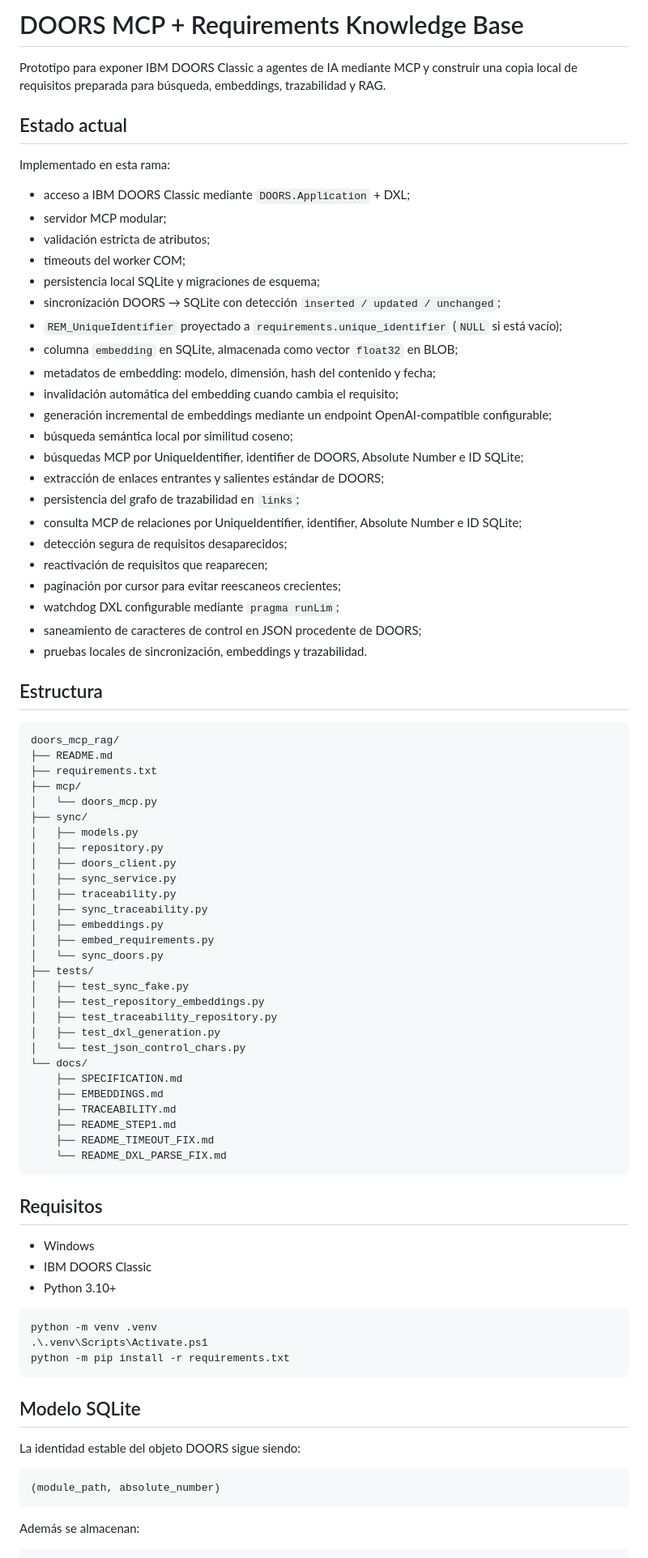
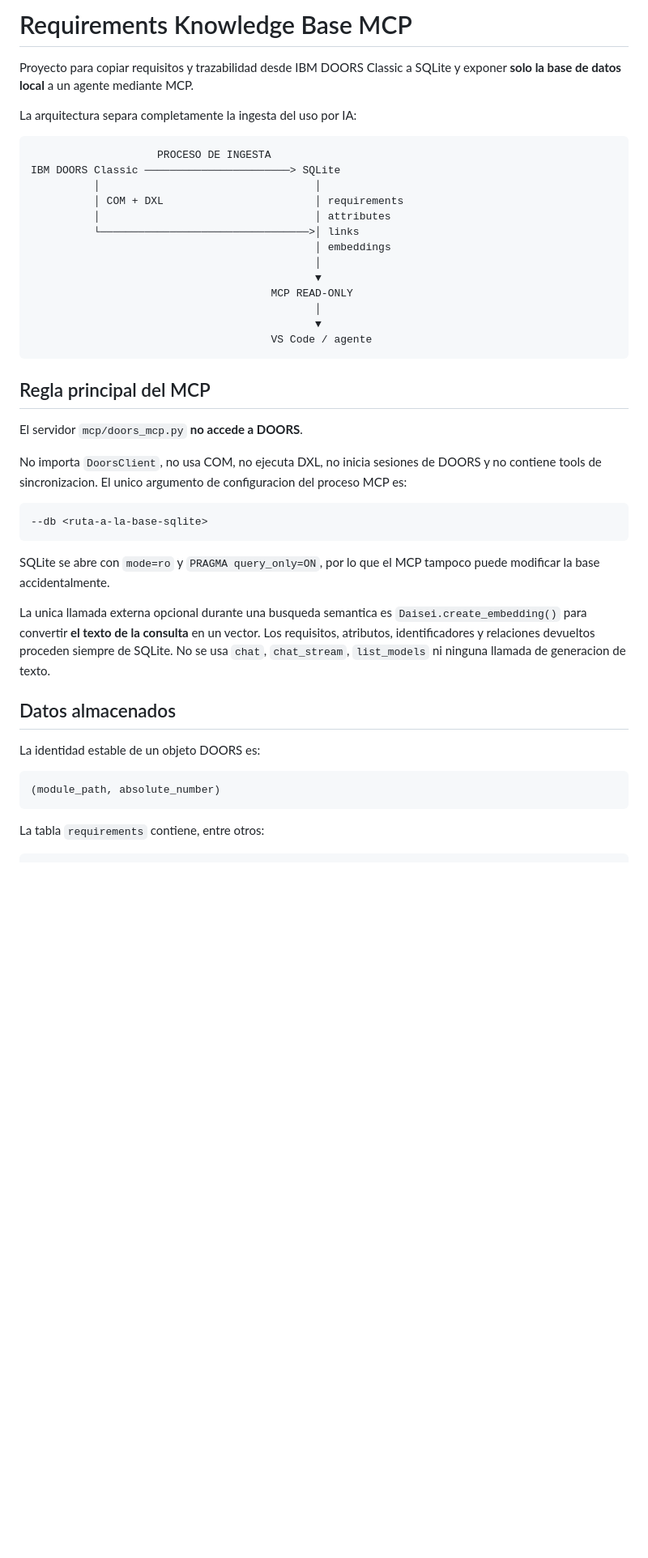
Before and after one commit to joseayebenes/pruebas, a Markdown page: doors_mcp_rag/README.md, the part around one of its changes. Shown at 81% size. GitHub-like rendering; blank space fills up the shorter version.

Commit message:
Document database-only MCP architecture with Daisei embeddings

````diff
--- a/doors_mcp_rag/README.md
+++ b/doors_mcp_rag/README.md
@@ -1,87 +1,47 @@
-# DOORS MCP + Requirements Knowledge Base
+# Requirements Knowledge Base MCP
 
-Prototipo para exponer IBM DOORS Classic a agentes de IA mediante MCP y construir una copia local de requisitos preparada para búsqueda, embeddings, trazabilidad y RAG.
+Proyecto para copiar requisitos y trazabilidad desde IBM DOORS Classic a SQLite y exponer **solo la base de datos local** a un agente mediante MCP.
 
-## Estado actual
-
-Implementado en esta rama:
-
-- acceso a IBM DOORS Classic mediante `DOORS.Application` + DXL;
-- servidor MCP modular;
-- validación estricta de atributos;
-- timeouts del worker COM;
-- persistencia local SQLite y migraciones de esquema;
-- sincronización DOORS → SQLite con detección `inserted / updated / unchanged`;
-- `REM_UniqueIdentifier` proyectado a `requirements.unique_identifier` (`NULL` si está vacío);
-- columna `embedding` en SQLite, almacenada como vector `float32` en BLOB;
-- metadatos de embedding: modelo, dimensión, hash del contenido y fecha;
-- invalidación automática del embedding cuando cambia el requisito;
-- generación incremental de embeddings mediante un endpoint OpenAI-compatible configurable;
-- búsqueda semántica local por similitud coseno;
-- búsquedas MCP por UniqueIdentifier, identifier de DOORS, Absolute Number e ID SQLite;
-- extracción de enlaces entrantes y salientes estándar de DOORS;
-- persistencia del grafo de trazabilidad en `links`;
-- consulta MCP de relaciones por UniqueIdentifier, identifier, Absolute Number e ID SQLite;
-- detección segura de requisitos desaparecidos;
-- reactivación de requisitos que reaparecen;
-- paginación por cursor para evitar reescaneos crecientes;
-- watchdog DXL configurable mediante `pragma runLim`;
-- saneamiento de caracteres de control en JSON procedente de DOORS;
-- pruebas locales de sincronización, embeddings y trazabilidad.
-
-## Estructura
+La arquitectura separa completamente la ingesta del uso por IA:
 
 ```text
-doors_mcp_rag/
-├── README.md
-├── requirements.txt
-├── mcp/
-│   └── doors_mcp.py
-├── sync/
-│   ├── models.py
-│   ├── repository.py
-│   ├── doors_client.py
-│   ├── sync_service.py
-│   ├── traceability.py
-│   ├── sync_traceability.py
-│   ├── embeddings.py
-│   ├── embed_requirements.py
-│   └── sync_doors.py
-├── tests/
-│   ├── test_sync_fake.py
-│   ├── test_repository_embeddings.py
-│   ├── test_traceability_repository.py
-│   ├── test_dxl_generation.py
-│   └── test_json_control_chars.py
-└── docs/
-    ├── SPECIFICATION.md
-    ├── EMBEDDINGS.md
-    ├── TRACEABILITY.md
-    ├── README_STEP1.md
-    ├── README_TIMEOUT_FIX.md
-    └── README_DXL_PARSE_FIX.md
+                    PROCESO DE INGESTA
+IBM DOORS Classic ───────────────────────> SQLite
+          │                                  │
+          │ COM + DXL                        │ requirements
+          │                                  │ attributes
+          └─────────────────────────────────>│ links
+                                             │ embeddings
+                                             │
+                                             ▼
+                                      MCP READ-ONLY
+                                             │
+                                             ▼
+                                      VS Code / agente
 ```
 
-## Requisitos
+## Regla principal del MCP
 
-- Windows
-- IBM DOORS Classic
-- Python 3.10+
+El servidor `mcp/doors_mcp.py` **no accede a DOORS**.
 
-```powershell
-python -m venv .venv
-.\.venv\Scripts\Activate.ps1
-python -m pip install -r requirements.txt
+No importa `DoorsClient`, no usa COM, no ejecuta DXL, no inicia sesiones de DOORS y no contiene tools de sincronizacion. El unico argumento de configuracion del proceso MCP es:
+
+```text
+--db <ruta-a-la-base-sqlite>
 ```
 
-## Modelo SQLite
+SQLite se abre con `mode=ro` y `PRAGMA query_only=ON`, por lo que el MCP tampoco puede modificar la base accidentalmente.
 
-La identidad estable del objeto DOORS sigue siendo:
+La unica llamada externa opcional durante una busqueda semantica es `Daisei.create_embedding()` para convertir **el texto de la consulta** en un vector. Los requisitos, atributos, identificadores y relaciones devueltos proceden siempre de SQLite. No se usa `chat`, `chat_stream`, `list_models` ni ninguna llamada de generacion de texto.
+
+## Datos almacenados
+
+La identidad estable de un objeto DOORS es:
 
 ```text
 (module_path, absolute_number)
 ```
 
-Además se almacenan:
+La tabla `requirements` contiene, entre otros:
 
 ```text
````
Also changed, not shown: other parts of doors_mcp_rag/README.md (+90 -160 lines).
